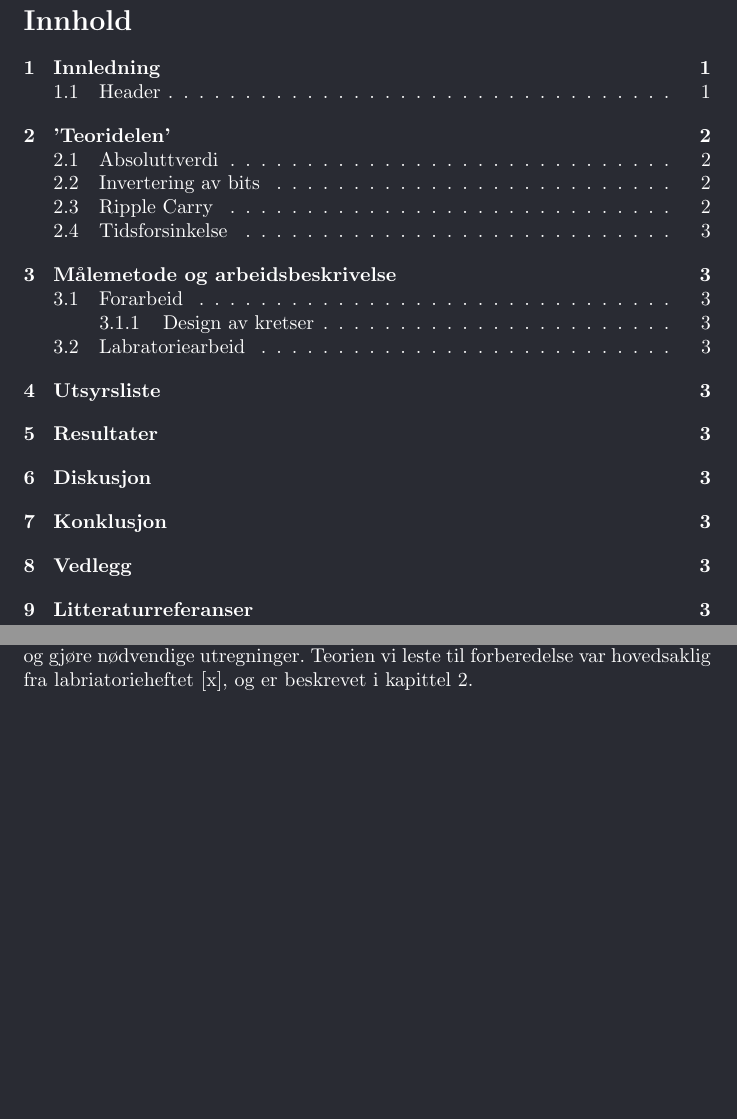
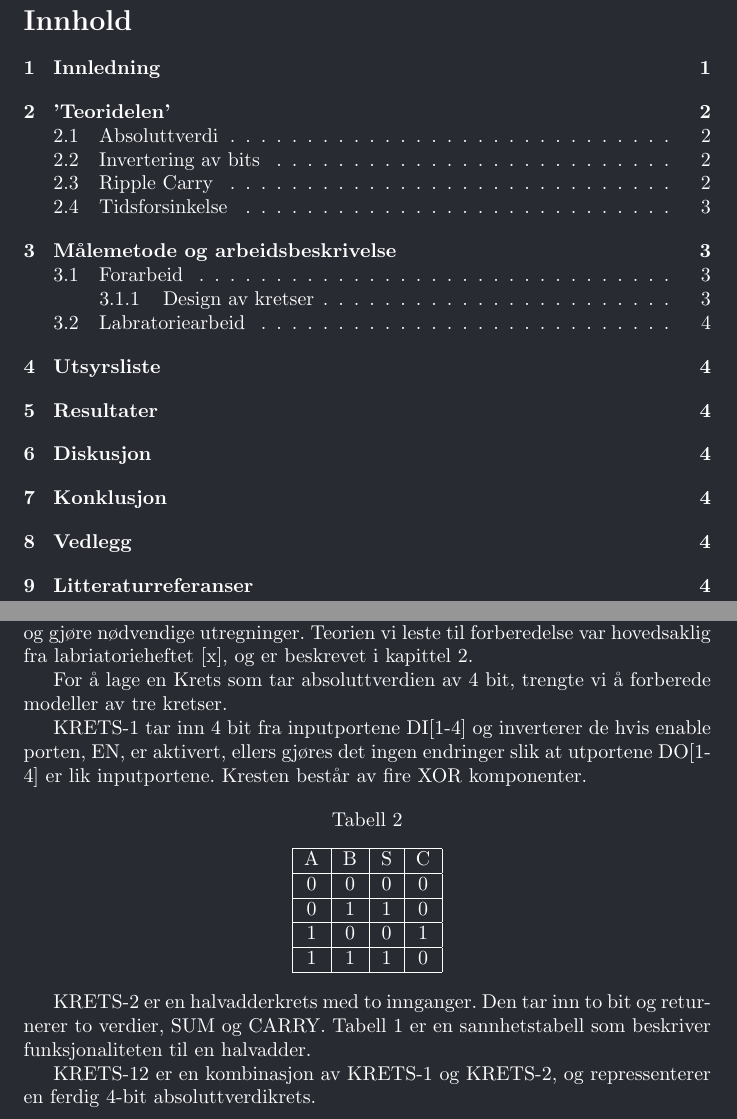
Before and after one commit to rosvik/Rapport_TFE4102_Lab4, a LaTeX document (main.tex): two parts of pages 4 and 7 of 7 before the commit and two parts of pages 4 and 7 of 8 after it, joined at a grey line, cut so that both start at the same text, the shorter picture padded with empty space. Compiled offline with pdfLaTeX.

Commit message:
Forarbeid 1.1

```diff
--- a/main.tex
+++ b/main.tex
@@ -2,6 +2,7 @@
 \usepackage[utf8]{inputenc}
 \usepackage[norsk]{babel}
 \usepackage{makeidx}
+\usepackage{circuitikz}
 
 % Dark theme
 \usepackage{xcolor}
@@ -109,9 +96,6 @@ Ved å koble inverteringskretsen sammen med den forenklete «Ripple Carry»-adde
 \subsection{Tidsforsinkelse}
 Fra inngangssignalet endrer seg til utgangssignalet endrer seg tar det noe tid. For å finne ut hvor lang tid dette tar kan man bruke kritisk sti. Den definerer den lengste veien et signal må forplante seg gjennom kretsen.
 
-
-
-
 % Skal beskrive arbeidet som er gjort, forarbeid og labriatoriearbeid som helhet for å løse oppgaven. Bekrivelsen skal være så fullstendig at undersøkelsen skal kunne gjennkonstueres.
 \section{Målemetode og arbeidsbeskrivelse}
 
@@ -119,10 +104,33 @@ Fra inngangssignalet endrer seg til utgangssignalet endrer seg tar det noe tid.
 % TODO: Reference [x]
 For å kunne utføre labratoriearbeidet måtte vi gjøre en del forberedelser. Dette inkluderte å sette oss inn i teorien bak prosjektet, designe modeller av kretser og gjøre nødvendige utregninger. Teorien vi leste til forberedelse var hovedsaklig fra labriatorieheftet [x], og er beskrevet i kapittel 2.
 
-\subsubsection{Design av kretser}
+For å lage en Krets som tar absoluttverdien av 4 bit, trengte vi å forberede modeller av tre kretser.
+
+KRETS-1 tar inn 4 bit fra inputportene DI[1-4] og inverterer de hvis enable porten, EN, er aktivert, ellers gjøres det ingen endringer slik at utportene DO[1-4] er lik inputportene. Kresten består av fire XOR komponenter.
+
+\begin{center}
+	Tabell 2
+\end{center}
+\begin{center}
+	\begin{tabular} {| c | c | c | c |} \hline
+		A & B & S & C \\ \hline
+		0 & 0 & 0 & 0 \\ \hline
+		0 & 1 & 1 & 0 \\ \hline
+		1 & 0 & 0 & 1 \\ \hline
+		1 & 1 & 1 & 0 \\ \hline
+	\end{tabular}
+\end{center}
 
 
+KRETS-2 er en halvadderkrets med to innganger. Den tar inn to bit og returnerer to verdier, SUM og CARRY. Tabell 1 er en sannhetstabell som beskriver funksjonaliteten til en halvadder.
+
+KRETS-12 er en kombinasjon av KRETS-1 og KRETS-2, og repressenterer en ferdig 4-bit absoluttverdikrets.
+
 \subsection{Labratoriearbeid}
+
+
+
+
 
 
 
```
Also changed, not shown: main.ind (added), main.pdf, main.tex (27 more changed lines), 10 other files.
